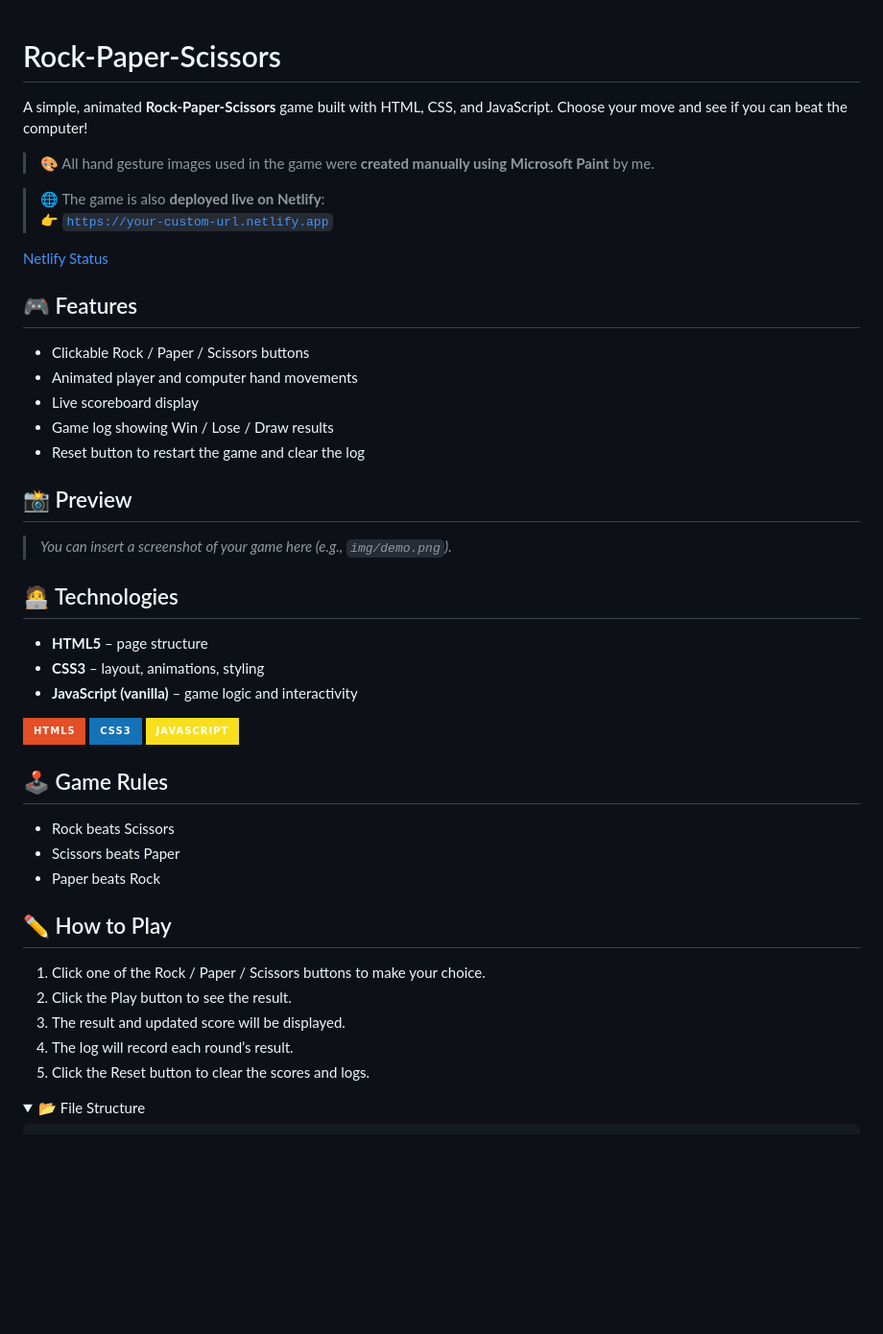
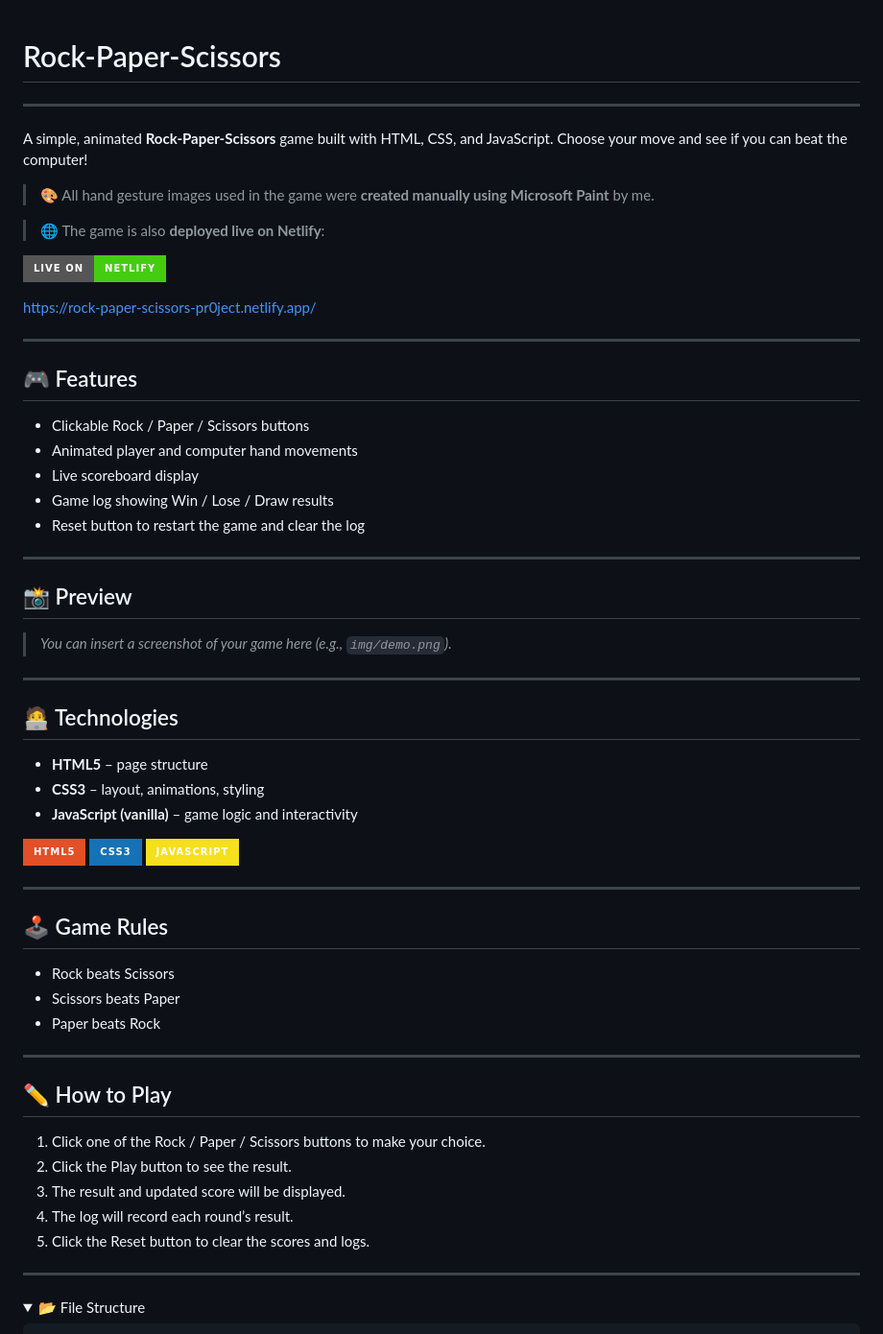
Before and after one commit to MolnarHangaBorbala/Planet-Merge, a Markdown page: README.md, the part around the change. Shown at 96% size. GitHub-like rendering; folded sections open; badges without logos; blank space fills up the shorter version.

```diff
--- a/README.md
+++ b/README.md
@@ -1,14 +1,18 @@
 # Rock-Paper-Scissors
+
+---
 
 A simple, animated **Rock-Paper-Scissors** game built with HTML, CSS, and JavaScript. Choose your move and see if you can beat the computer!
 
 > 🎨 All hand gesture images used in the game were **created manually using Microsoft Paint** by me.
 
 > 🌐 The game is also **deployed live on Netlify**:
-👉 [`https://your-custom-url.netlify.app`](https://rock-paper-scissors-pr0ject.netlify.app/)
 
-[Netlify Status](https://your-site-name.netlify.app)
+[![Live on Netlify](https://img.shields.io/badge/Live_on-Netlify-brightgreen?style=for-the-badge&logo=netlify&logoColor=white)](https://rock-paper-scissors-pr0ject.netlify.app/)
 
+[https://rock-paper-scissors-pr0ject.netlify.app/](https://rock-paper-scissors-pr0ject.netlify.app/)
+
+---
 
 ## 🎮 Features
 
@@ -18,9 +22,13 @@ A simple, animated **Rock-Paper-Scissors** game built with HTML, CSS, and JavaSc
 - Game log showing Win / Lose / Draw results
 - Reset button to restart the game and clear the log
 
+---
+
 ## 📸 Preview
 
 > *You can insert a screenshot of your game here (e.g., `img/demo.png`).*
+
+---
 
 ## 🧑‍💻 Technologies
 
@@ -34,11 +42,15 @@ A simple, animated **Rock-Paper-Scissors** game built with HTML, CSS, and JavaSc
   <img src="https://img.shields.io/badge/-JavaScript-F7DF1E?style=for-the-badge&logo=javascript&logoColor=000" />
 </p>
 
+---
+
 ## 🕹️ Game Rules
 
 - Rock beats Scissors
 - Scissors beats Paper
 - Paper beats Rock
+
+---
 
 ## ✏️ How to Play
 
@@ -47,6 +59,8 @@ A simple, animated **Rock-Paper-Scissors** game built with HTML, CSS, and JavaSc
 3. The result and updated score will be displayed.
 4. The log will record each round’s result.
 5. Click the Reset button to clear the scores and logs.
+
+---
 
 <details>
   <summary>📂 File Structure</summary>
```
